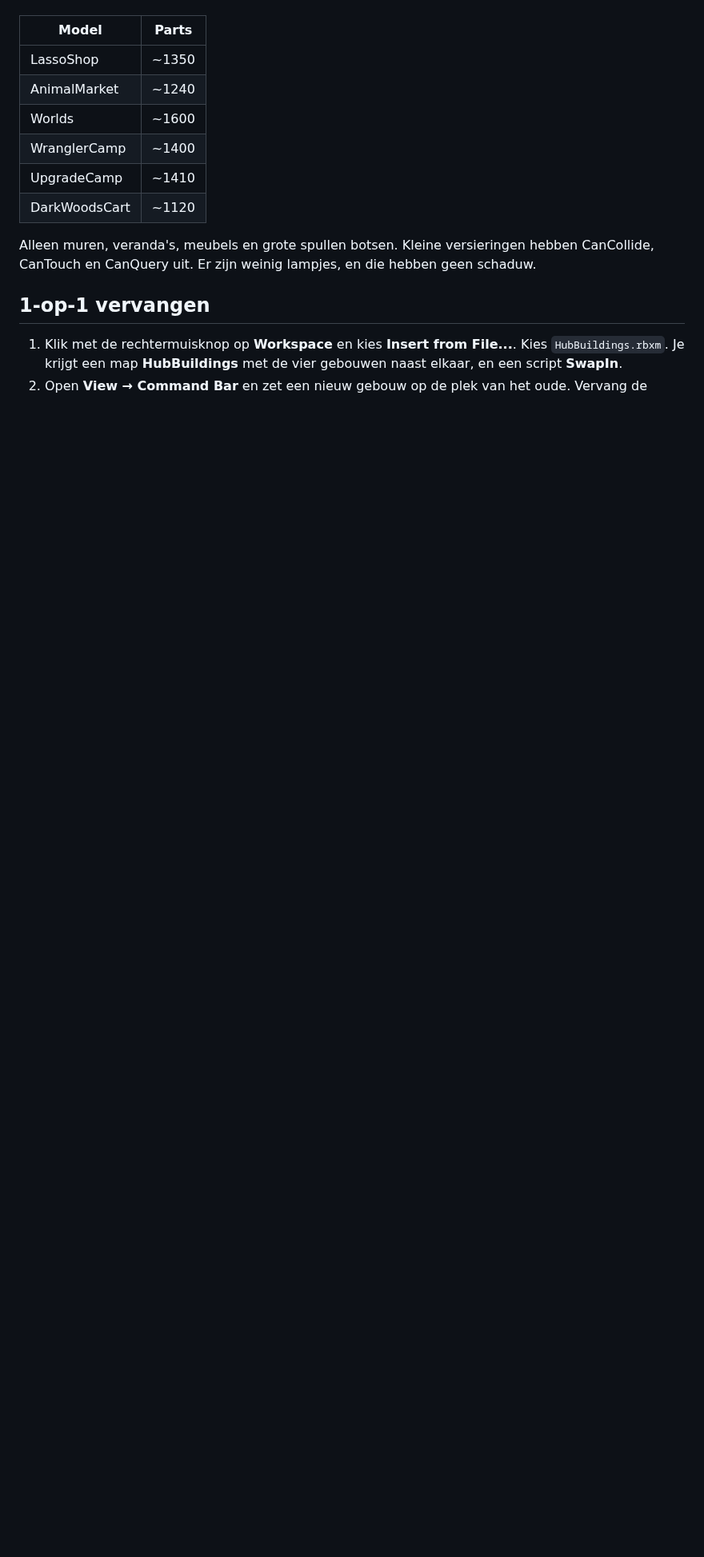
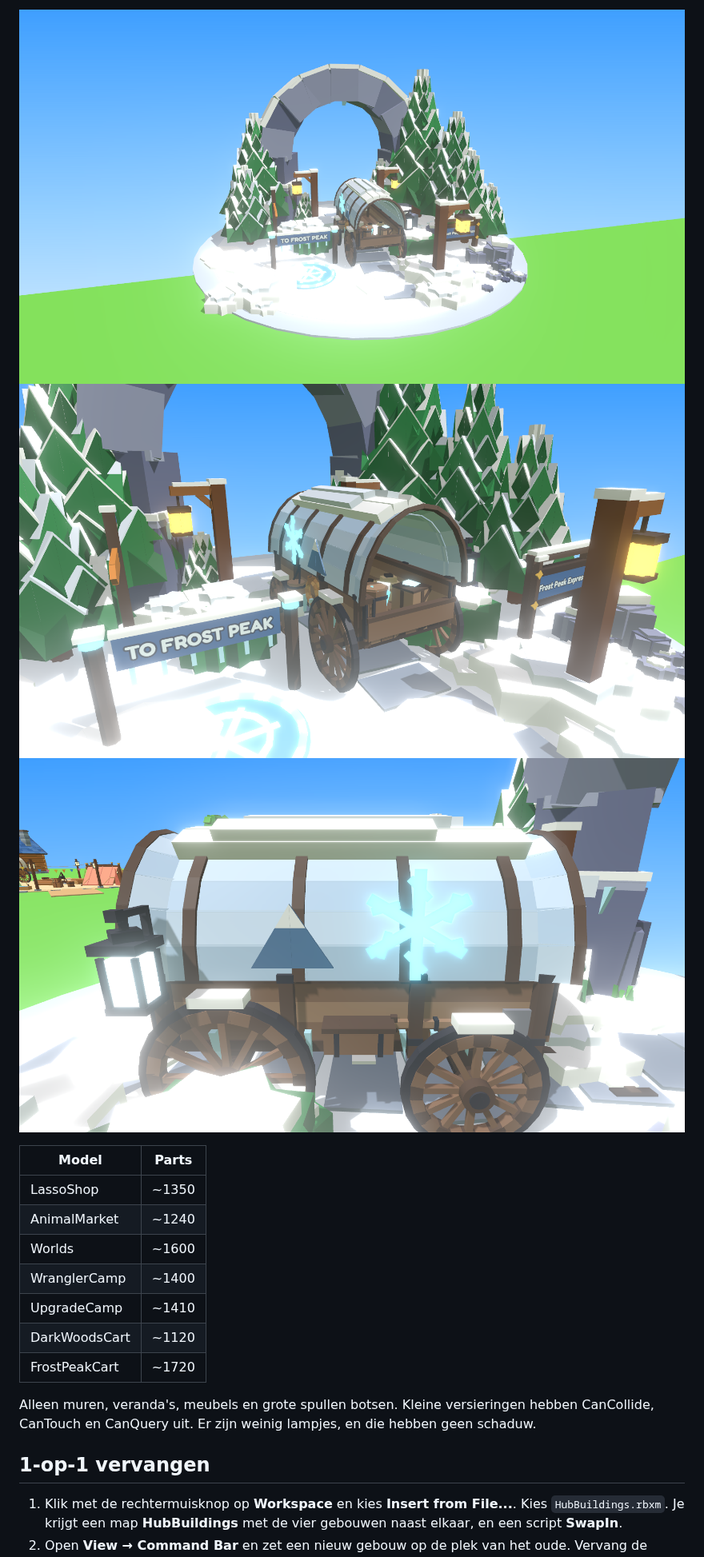
Before and after one commit to chrissiersma-cloud/roblox, a Markdown page: models/hub-buildings/README.md, the part around one of its changes. Shown at 80% size. Drawn GitHub-style; pictures changed too: previews/hub_frostpeakcart.png (added), previews/hub_frostpeakcart_side.png (added), previews/hub_frostpeakcart_wagon.png (added); blank space fills up the shorter version.

```diff
--- a/models/hub-buildings/README.md
+++ b/models/hub-buildings/README.md
@@ -98,3 +116,7 @@ Zet je NPC op die plek, of verplaats de stand als je hem liever ergens anders he
+![De Frost Peak Cart](../../previews/hub_frostpeakcart.png)
+![De huifkar](../../previews/hub_frostpeakcart_wagon.png)
+![Van opzij](../../previews/hub_frostpeakcart_side.png)
+
 | Model | Parts |
 |---|---|
 | LassoShop | ~1350 |
@@ -103,6 +125,7 @@ Zet je NPC op die plek, of verplaats de stand als je hem liever ergens anders he
 | WranglerCamp | ~1400 |
 | UpgradeCamp | ~1410 |
 | DarkWoodsCart | ~1120 |
+| FrostPeakCart | ~1720 |
 
 Alleen muren, veranda's, meubels en grote spullen botsen. Kleine versieringen hebben CanCollide, CanTouch en
 CanQuery uit. Er zijn weinig lampjes, en die hebben geen schaduw.
```
Also changed, not shown: other parts of models/hub-buildings/README.md (+19 -1 lines), 3 other files.
